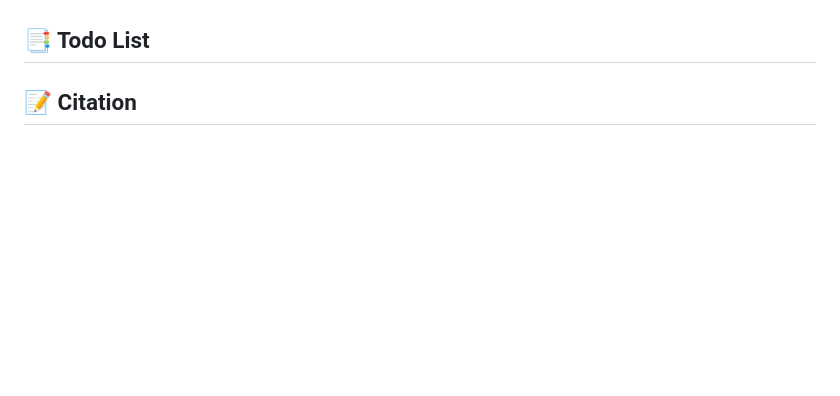
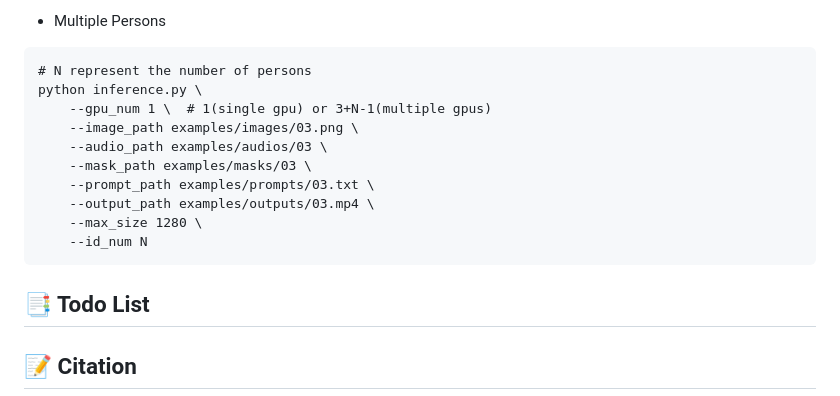
Before and after one commit to Playmate111/Playmate2, a Markdown page: README.md, the part around the change printed below. GitHub-like rendering; blank space fills up the shorter version.

Commit message:
upd: update readme

````diff
--- a/README.md
+++ b/README.md
@@ -139,3 +206,17 @@ Explore [more examples](https://playmate111.github.io/Playmate2/).
+- Multiple Persons
+```
+# N represent the number of persons
+python inference.py \
+    --gpu_num 1 \  # 1(single gpu) or 3+N-1(multiple gpus)
+    --image_path examples/images/03.png \
+    --audio_path examples/audios/03 \
+    --mask_path examples/masks/03 \
+    --prompt_path examples/prompts/03.txt \
+    --output_path examples/outputs/03.mp4 \
+    --max_size 1280 \
+    --id_num N
+```
+
 ## 📑 Todo List
 
 [//]: # (- [ ] Inference code for the first stage.)
````
Also changed, not shown: other parts of README.md (+67 -0 lines).
